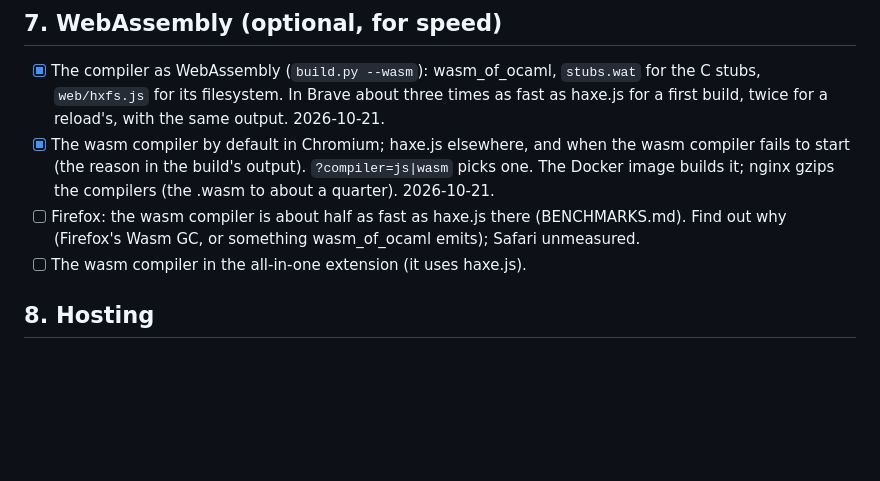
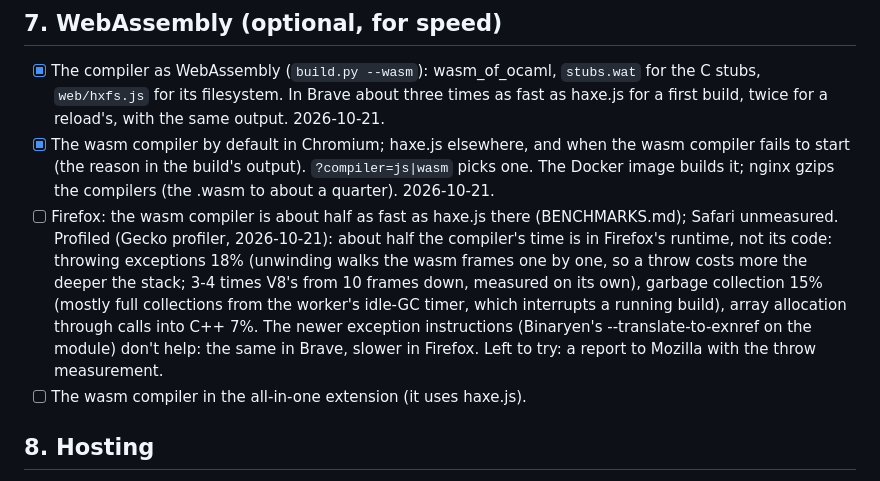
Before and after one commit to whirlinggizmo/webide-hx, a Markdown page: ROADMAP.md, the part around the change. Drawn GitHub-style; blank space fills up the shorter version.

Commit message:
ROADMAP: why the wasm compiler is slow in Firefox, from a profile: exception unwinding, the worker's idle-GC timer, array allocation; exnref doesn't help

```diff
--- a/ROADMAP.md
+++ b/ROADMAP.md
@@ -316,8 +316,15 @@ Two, for two kinds of use:
       compiler fails to start (the reason in the build's output). `?compiler=js|wasm`
       picks one. The Docker image builds it; nginx gzips the compilers (the .wasm to about
       a quarter). 2026-10-21.
-- [ ] Firefox: the wasm compiler is about half as fast as haxe.js there (BENCHMARKS.md).
-      Find out why (Firefox's Wasm GC, or something wasm_of_ocaml emits); Safari unmeasured.
+- [ ] Firefox: the wasm compiler is about half as fast as haxe.js there (BENCHMARKS.md);
+      Safari unmeasured. Profiled (Gecko profiler, 2026-10-21): about half the compiler's
+      time is in Firefox's runtime, not its code: throwing exceptions 18% (unwinding walks
+      the wasm frames one by one, so a throw costs more the deeper the stack; 3-4 times
+      V8's from 10 frames down, measured on its own), garbage collection 15% (mostly full
+      collections from the worker's idle-GC timer, which interrupts a running build), array
+      allocation through calls into C++ 7%. The newer exception instructions (Binaryen's
+      --translate-to-exnref on the module) don't help: the same in Brave, slower in Firefox.
+      Left to try: a report to Mozilla with the throw measurement.
 - [ ] The wasm compiler in the all-in-one extension (it uses haxe.js).
 
 ## 8. Hosting
```
